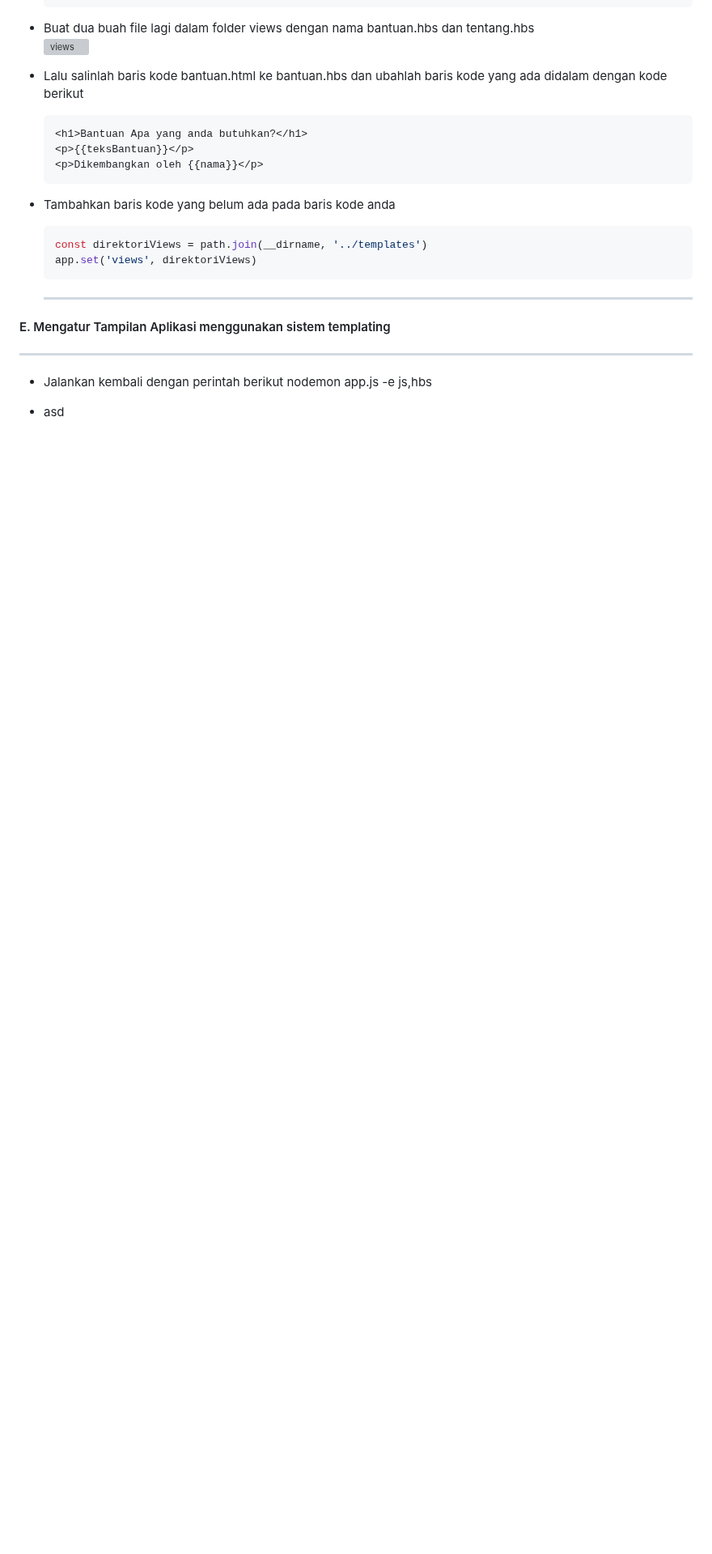
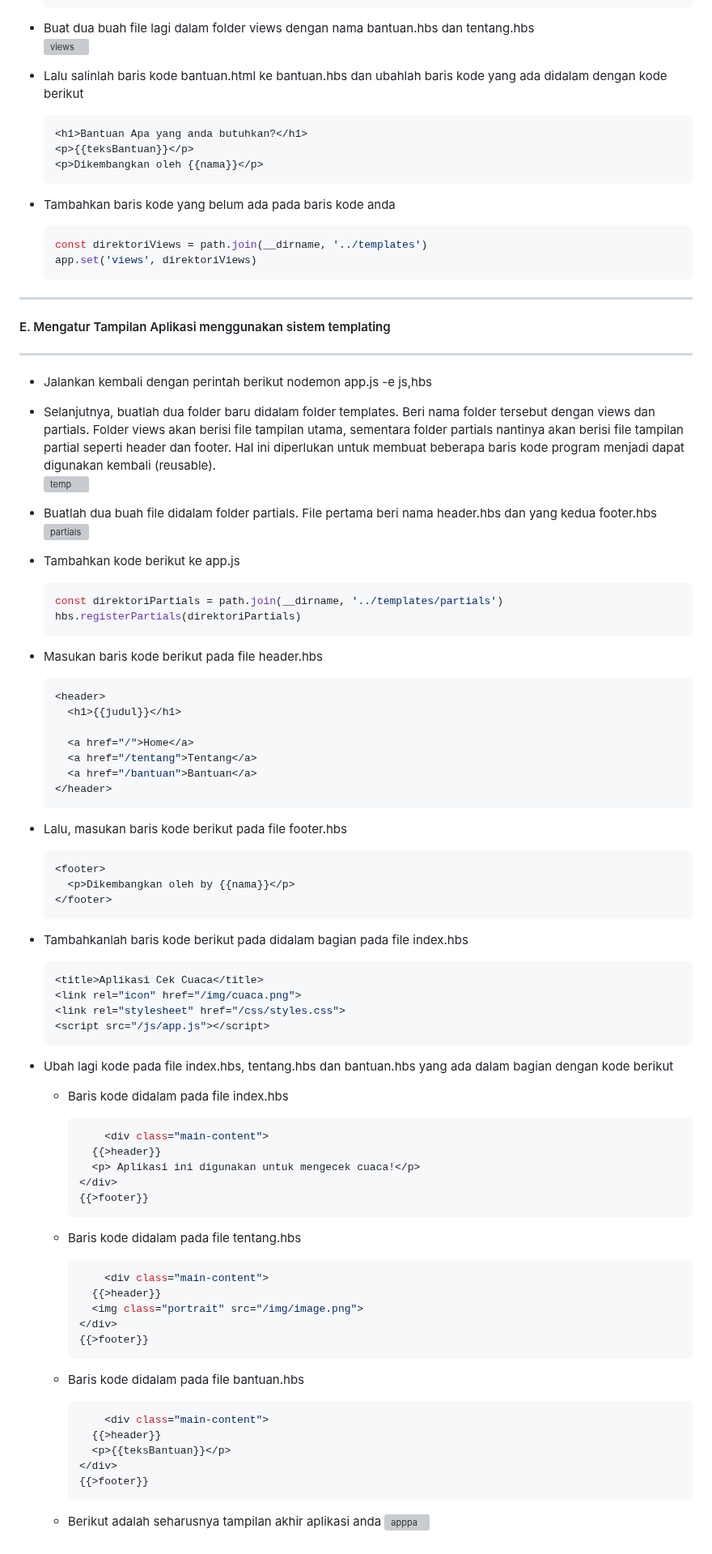
Before and after one commit to alixa01/Prak_PJ_Alixa-Arivya-Tofer, a Markdown page: Pertemuan 5/README.md, the part around the change. Shown at 81% size. Drawn GitHub-style; blank space fills up the shorter version; grey boxes are pictures that could not be loaded.

````diff
--- a/Pertemuan 5/README.md
+++ b/Pertemuan 5/README.md
@@ -212,7 +212,7 @@ width: 250px;
       const direktoriViews = path.join(__dirname, '../templates')
       app.set('views', direktoriViews)
       ```
-      <hr>
+<hr>
 
 
 <h4>
@@ -222,4 +222,71 @@ width: 250px;
 
   -  Jalankan kembali dengan perintah berikut nodemon app.js -e js,hbs
 
-  - asd
+  - Selanjutnya, buatlah dua folder baru didalam folder templates. Beri nama folder tersebut dengan views dan partials. Folder views akan berisi file tampilan utama, sementara folder partials nantinya akan berisi file tampilan partial seperti header dan footer. Hal ini diperlukan untuk membuat beberapa baris kode program menjadi dapat digunakan kembali (reusable).
+    <br> ![temp](https://github.com/alixa01/Prak_PJ_Alixa-Arivya-Tofer/assets/94752755/f2aa9850-e846-45e4-aa1e-ba311fc758f6) <br>
+
+  - Buatlah dua buah file didalam folder partials. File pertama beri nama header.hbs dan yang kedua footer.hbs
+    <br> ![partials](https://github.com/alixa01/Prak_PJ_Alixa-Arivya-Tofer/assets/94752755/e7c10f22-ace5-4176-9ee5-1e514d9d6709) <br>
+
+  - Tambahkan kode berikut ke app.js
+    ```yml
+    const direktoriPartials = path.join(__dirname, '../templates/partials')
+    hbs.registerPartials(direktoriPartials)
+    ```
+
+  - Masukan baris kode berikut pada file header.hbs
+    ```yml
+    <header>
+      <h1>{{judul}}</h1>
+
+      <a href="/">Home</a>
+      <a href="/tentang">Tentang</a>
+      <a href="/bantuan">Bantuan</a>
+    </header>
+    ```
+
+  - Lalu, masukan baris kode berikut pada file footer.hbs
+    ```yml
+    <footer>
+      <p>Dikembangkan oleh by {{nama}}</p>
+    </footer>
+    ```
+
+  - Tambahkanlah baris kode berikut pada didalam bagian <head> pada file index.hbs
+    ```yml
+    <title>Aplikasi Cek Cuaca</title>
+    <link rel="icon" href="/img/cuaca.png">
+    <link rel="stylesheet" href="/css/styles.css">
+    <script src="/js/app.js"></script>
+    ```
+
+  - Ubah lagi kode pada file index.hbs, tentang.hbs dan bantuan.hbs yang ada dalam bagian <body> dengan kode berikut
+    - Baris kode didalam <body> pada file index.hbs
+      ```yml
+          <div class="main-content">
+        {{>header}}
+        <p> Aplikasi ini digunakan untuk mengecek cuaca!</p>
+      </div>
+      {{>footer}}
+      ```
+
+    - Baris kode didalam <body> pada file tentang.hbs
+      ```yml
+          <div class="main-content">
+        {{>header}}
+        <img class="portrait" src="/img/image.png">
+      </div>
+      {{>footer}}
+      ```
+
+    - Baris kode didalam <body> pada file bantuan.hbs
+      ```yml
+          <div class="main-content">
+        {{>header}}
+        <p>{{teksBantuan}}</p>
+      </div>
+      {{>footer}}
+      ```
+
+    - Berikut adalah seharusnya tampilan akhir aplikasi anda
+      ![apppa](https://github.com/alixa01/Prak_PJ_Alixa-Arivya-Tofer/assets/94752755/d252c4d8-056d-4ded-bb7f-4b2d58a23688)
````
